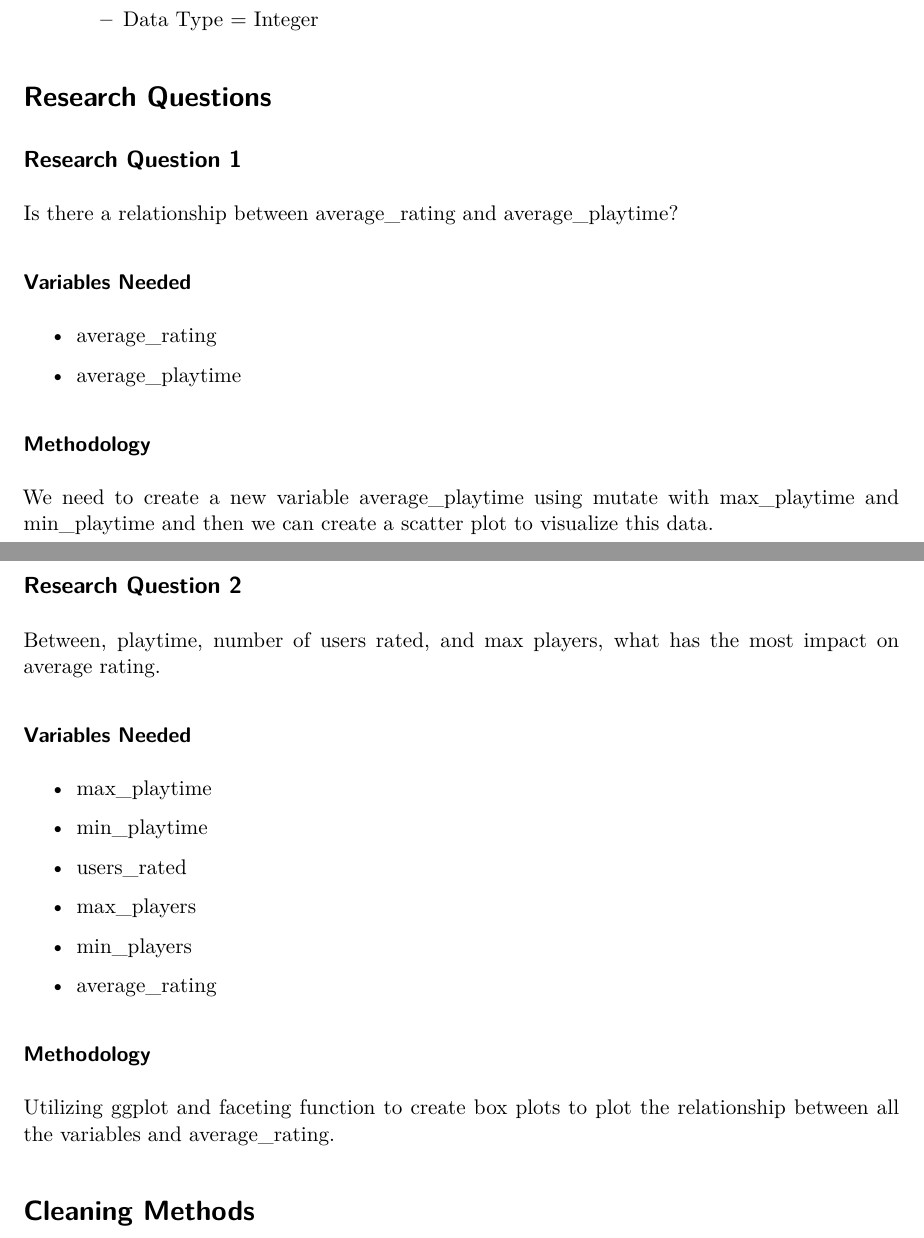
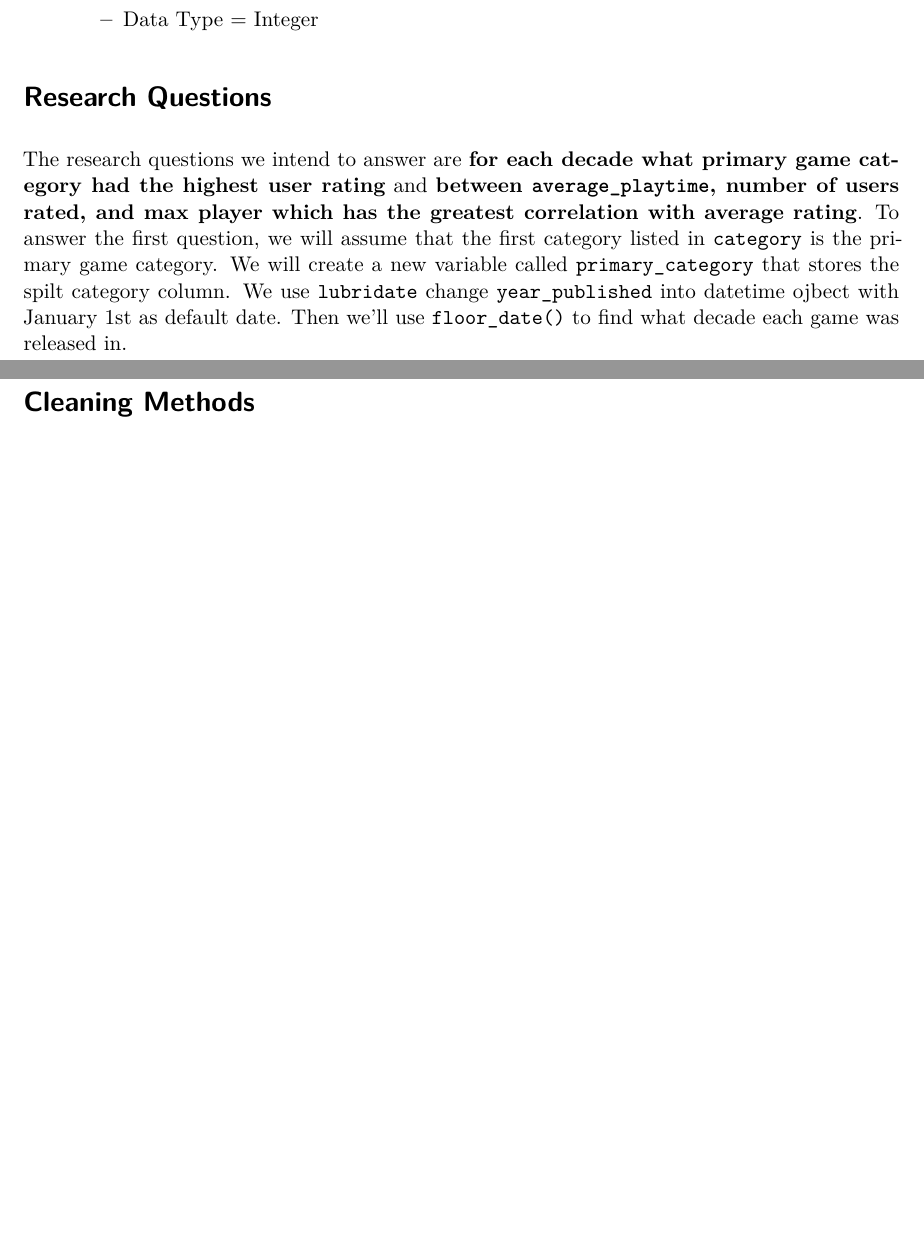
Before and after one commit to oneslinky/BoardGamesFinalProject, a Quarto document (BoardGamesFinalProject.qmd): two parts of pages 4 and 5 of 5, joined at a grey line, cut so that both start at the same text, the shorter picture padded with empty space. Rendered offline with R 4.5, knitr and Pandoc in place of Quarto, then LaTeX, with nearby package versions; some code elsewhere in the file could not run offline.

Commit message:
Update BoardGamesFinalProject.qmd

```diff
--- a/BoardGamesFinalProject.qmd
+++ b/BoardGamesFinalProject.qmd
@@ -153,42 +153,7 @@ This is the data dictionary for this data set
 
 
 # Research Questions
-
-## Research Question 1
-
-Is there a relationship between average_rating and average_playtime?
-
-### Variables Needed
-
--   average_rating
-
--   average_playtime
-
-### Methodology
-
-We need to create a new variable average_playtime using mutate with max_playtime and min_playtime and then we can create a scatter plot to visualize this data.
-
-## Research Question 2
-
-Between, playtime, number of users rated, and max players, what has the most impact on average rating.
-
-### Variables Needed
-
--   max_playtime
-
--   min_playtime
-
--   users_rated
-
--   max_players
-
--   min_players
-
--   average_rating
-
-### Methodology
-
-Utilizing ggplot and faceting function to create box plots to plot the relationship between all the variables and average_rating.
+The research questions we intend to answer are **for each decade what primary game category had the highest user rating** and **between `average_playtime`, number of users rated, and max player which has the greatest correlation with average rating**. To answer the first question, we will assume that the first category listed in `category` is the primary game category. We will create a new variable called `primary_category` that stores the spilt category column. We use `lubridate` change `year_published` into datetime ojbect with January 1st as default date. Then we'll use `floor_date()` to find what decade each game was released in.
 
 
 # Cleaning Methods
```
